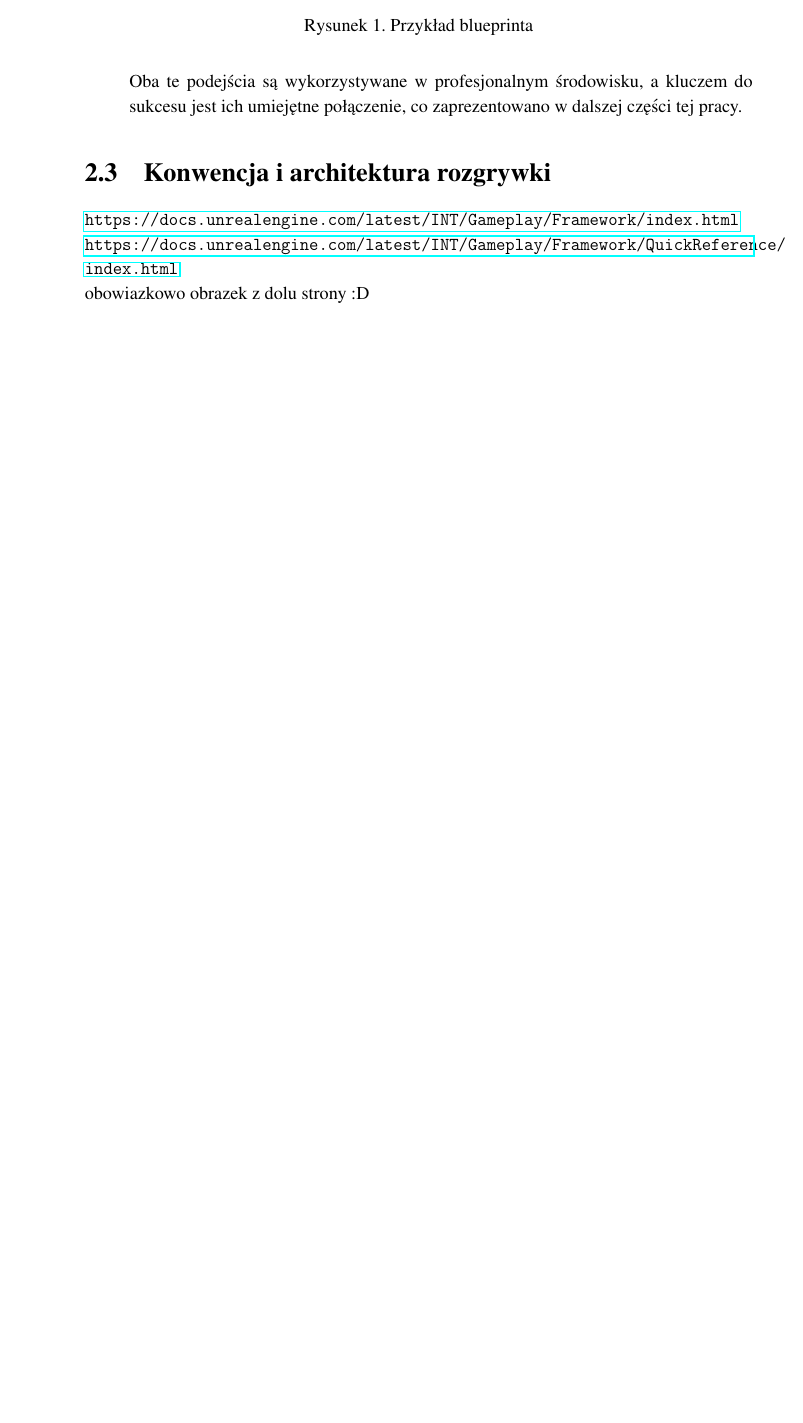
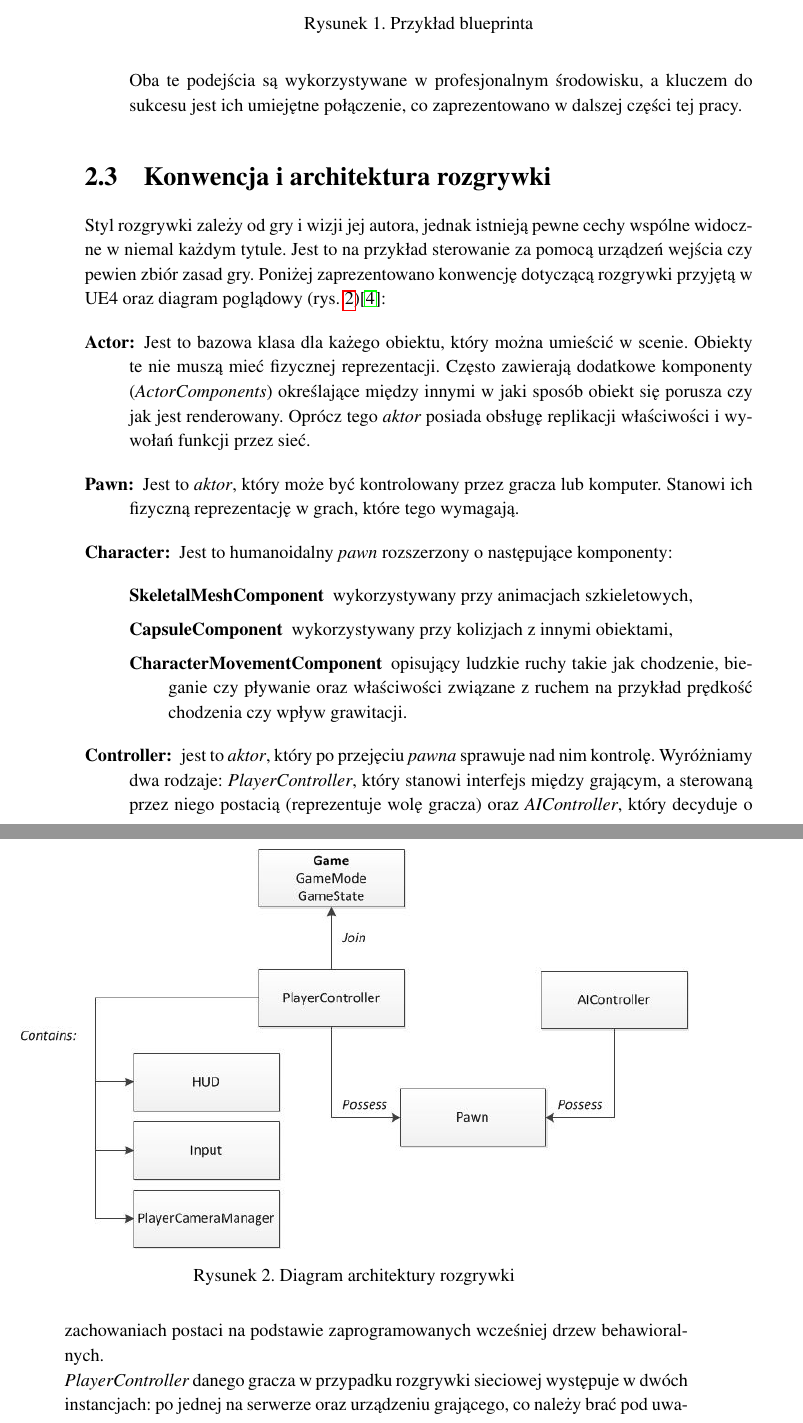
Before and after one commit to mszadko/thesis_1, a LaTeX thesis (LaTeX/thesis_1.tex): part of page 11 of 15 before the commit and two parts of pages 11 and 12 of 16 after it, the two joined at a grey line, cut so that both start at the same text, the shorter picture padded with empty space. Compiled offline with pdfLaTeX.

Commit message:
LaTeX: section 2.3 (gameplay framework)

```diff
--- a/LaTeX/thesis_1.tex
+++ b/LaTeX/thesis_1.tex
@@ -78,6 +78,19 @@ UE4 swoją popularność zawdzięcza między innymi otwartemu źródłu, co w pe
 
 \section{Konwencja i architektura rozgrywki}
 \label{sec:konwencja}
-\url{https://docs.unrealengine.com/latest/INT/Gameplay/Framework/index.html}
-\newline\url{https://docs.unrealengine.com/latest/INT/Gameplay/Framework/QuickReference/index.html}
-\newline obowiazkowo obrazek z dolu strony :D
+%\url{https://docs.unrealengine.com/latest/INT/Gameplay/Framework/index.html}
+%\newline\url{https://docs.unrealengine.com/latest/INT/Gameplay/Framework/QuickReference/index.html}
+%\newline obowiazkowo obrazek z dolu strony :D
+Styl rozgrywki zależy od gry i wizji jej autora, jednak istnieją pewne cechy wspólne widoczne w niemal każdym tytule. Jest to na przykład sterowanie za pomocą urządzeń wejścia czy pewien zbiór zasad gry. Poniżej zaprezentowano konwencję dotyczącą rozgrywki przyjętą w UE4 oraz diagram poglądowy (rys. \ref{fig-gameplay-chart})\cite{docs-gameplay-framework}:
+\begin{description}
+\item[Actor:]Jest to bazowa klasa dla każego obiektu, który można umieścić w scenie. Obiekty te nie muszą mieć fizycznej reprezentacji. Często zawierają dodatkowe komponenty ~({\em ActorComponents}) określające między innymi w jaki sposób obiekt się porusza czy jak jest renderowany. Oprócz tego {\em aktor} posiada obsługę replikacji właściwości i wywołań funkcji przez sieć.
+\item[Pawn:]Jest to {\em aktor}, który może być kontrolowany przez gracza lub komputer. Stanowi ich fizyczną reprezentację w grach, które tego wymagają.
+\item[Character:]Jest to humanoidalny {\em pawn} rozszerzony o następujące komponenty:
+	\begin{description}
+	\item[SkeletalMeshComponent] wykorzystywany przy animacjach szkieletowych,
+	\item[CapsuleComponent] wykorzystywany przy kolizjach z innymi obiektami,
+	\item[CharacterMovementComponent] opisujący ludzkie ruchy takie jak chodzenie, bieganie czy pływanie oraz właściwości związane z ruchem na przykład prędkość chodzenia czy wpływ grawitacji.
+	\end{description}
+\item[Controller:] jest to {\em aktor}, który po przejęciu {\em pawna} sprawuje nad nim kontrolę. Wyróżniamy dwa rodzaje: {\em PlayerController}, który stanowi interfejs między grającym, a sterowaną przez niego postacią (reprezentuje wolę gracza) oraz {\em AIController}, który decyduje o zachowaniach postaci na podstawie zaprogramowanych wcześniej drzew behawioralnych.
+\newline {\em PlayerController} danego gracza w przypadku rozgrywki sieciowej występuje w dwóch instancjach: po jednej na serwerze oraz urządzeniu grającego, co należy brać pod uwagę podczas programowania tego elementu.
+\item[HUD ({\em ang. head-up display}):] podręczne informacje dla gracza na przykład jego obecny wynik, stan zdrowia sterowanej przez niego postaci czy tak zwana minimapa.
@@ -84,3 +102,11 @@ UE4 swoją popularność zawdzięcza między innymi otwartemu źródłu, co w pe
+\begin{figure}
+	\centering
+		\includegraphics[width=1\textwidth]{figures/gameplay_chart.jpg}
+	\caption{Diagram architektury rozgrywki}
+	\label{fig-gameplay-chart}
+\end{figure}
+
+\end{description}
 
 \chapter{thesis\_1, rozdzial dot. naszej gry}
 
```
Also changed, not shown: LaTeX/figures/gameplay_chart.jpg (added), LaTeX/thesis_1.pdf, LaTeX/thesis_1.tex (8 more changed lines).
